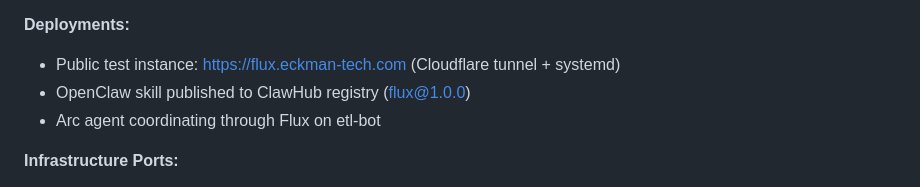
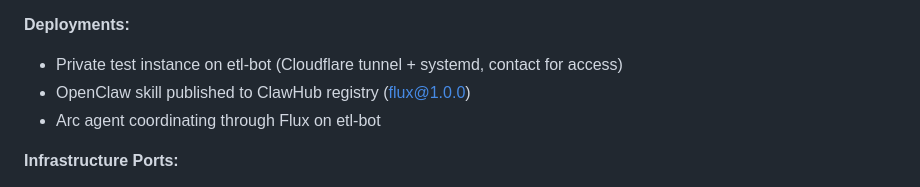
Before and after one commit to EckmanTechLLC/flux, a Markdown page: CLAUDE.md, the part around the change. Rendered like a GitHub page.

Commit message:
Make test instance private - require contact for access
- Remove public URLs from documentation
- Change to contact-based access model
- Maintain security of test instance

Co-Authored-By: Claude Sonnet 4.5 <noreply@anthropic.com>

```diff
--- a/CLAUDE.md
+++ b/CLAUDE.md
@@ -46,7 +46,7 @@
 - [x] Task 8: Documentation (state model, architecture, API reference)
 
 **Deployments:**
-- Public test instance: https://flux.eckman-tech.com (Cloudflare tunnel + systemd)
+- Private test instance on etl-bot (Cloudflare tunnel + systemd, contact for access)
 - OpenClaw skill published to ClawHub registry (flux@1.0.0)
 - Arc agent coordinating through Flux on etl-bot
 
```
Also changed, not shown: 1 other file.
